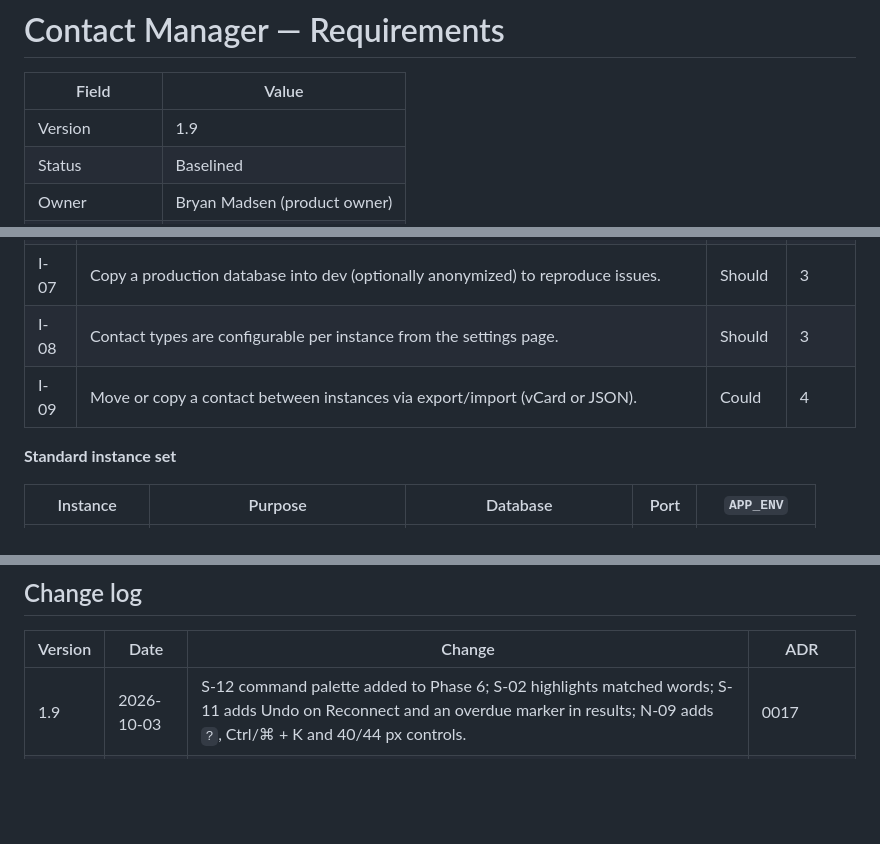
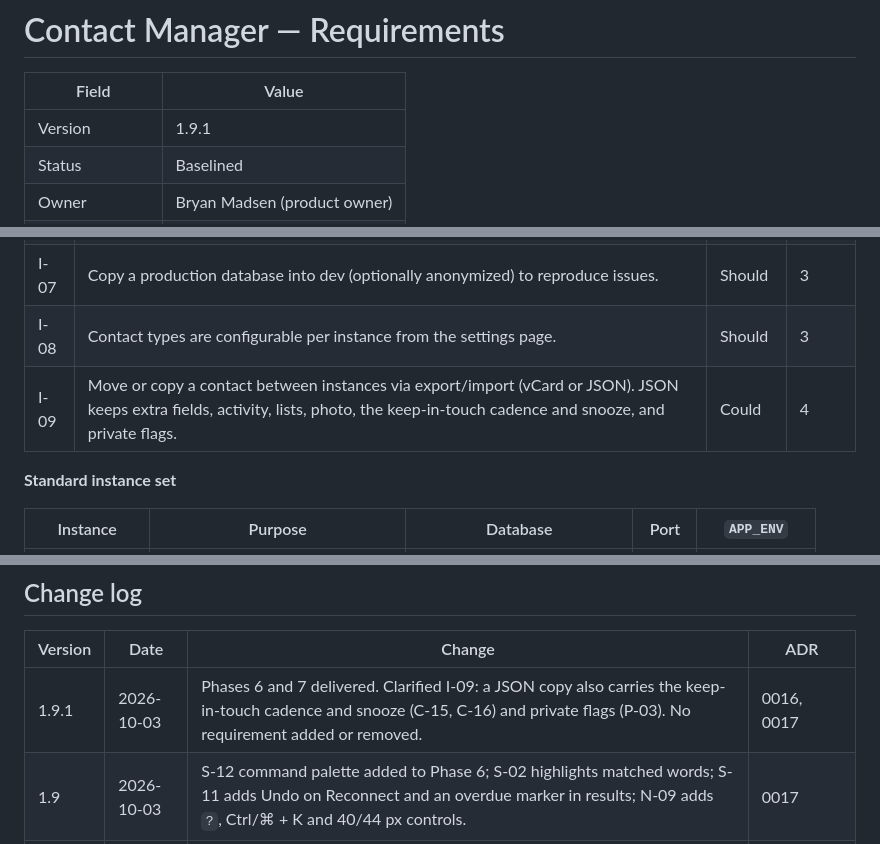
Before and after one commit to b-mad/kith-contacts, a Markdown page: docs/requirements.md, 3 parts joined by grey strips. GitHub-like rendering; blank space fills up the shorter version.

```diff
--- a/docs/requirements.md
+++ b/docs/requirements.md
@@ -2,7 +2,7 @@
 
 | Field | Value |
 | --- | --- |
-| Version | 1.9 |
+| Version | 1.9.1 |
 | Status | Baselined |
 | Owner | Bryan Madsen (product owner) |
 | Last updated | 2026-10-03 |
@@ -174,7 +174,7 @@ Priority uses MoSCoW (Must / Should / Could). Phase maps to §8.
 | I-06 | Nightly `pg_dump` per production instance with 14-day retention to a local folder (`BACKUP_DIR`); restore command per instance. | Must | 3 |
 | I-07 | Copy a production database into dev (optionally anonymized) to reproduce issues. | Should | 3 |
 | I-08 | Contact types are configurable per instance from the settings page. | Should | 3 |
-| I-09 | Move or copy a contact between instances via export/import (vCard or JSON). | Could | 4 |
+| I-09 | Move or copy a contact between instances via export/import (vCard or JSON). JSON keeps extra fields, activity, lists, photo, the keep-in-touch cadence and snooze, and private flags. | Could | 4 |
 
 **Standard instance set**
 
@@ -366,6 +366,7 @@ Decisions are recorded as ADRs — see [docs/adr/README.md](adr/README.md).
 
 | Version | Date | Change | ADR |
 | --- | --- | --- | --- |
+| 1.9.1 | 2026-10-03 | Phases 6 and 7 delivered. Clarified I-09: a JSON copy also carries the keep-in-touch cadence and snooze (C-15, C-16) and private flags (P-03). No requirement added or removed. | 0016, 0017 |
 | 1.9 | 2026-10-03 | S-12 command palette added to Phase 6; S-02 highlights matched words; S-11 adds Undo on Reconnect and an overdue marker in results; N-09 adds `?`, Ctrl/⌘ + K and 40/44 px controls. | 0017 |
 | 1.8 | 2026-10-03 | Phase 7 added: keep-in-touch reminders (C-15–C-17, S-11) and presenting mode (P-01–P-07). Data model gains kit_* and is_private columns. | 0016 |
 | 1.7 | 2026-10-03 | Phase 6 added: theme modes and palettes (A-01–A-06); N-09 reworded to WCAG 2.2 Level AA. Data model gains app_setting. | 0015 |
```
Also changed, not shown: other parts of docs/requirements.md (+2 -2 lines).
